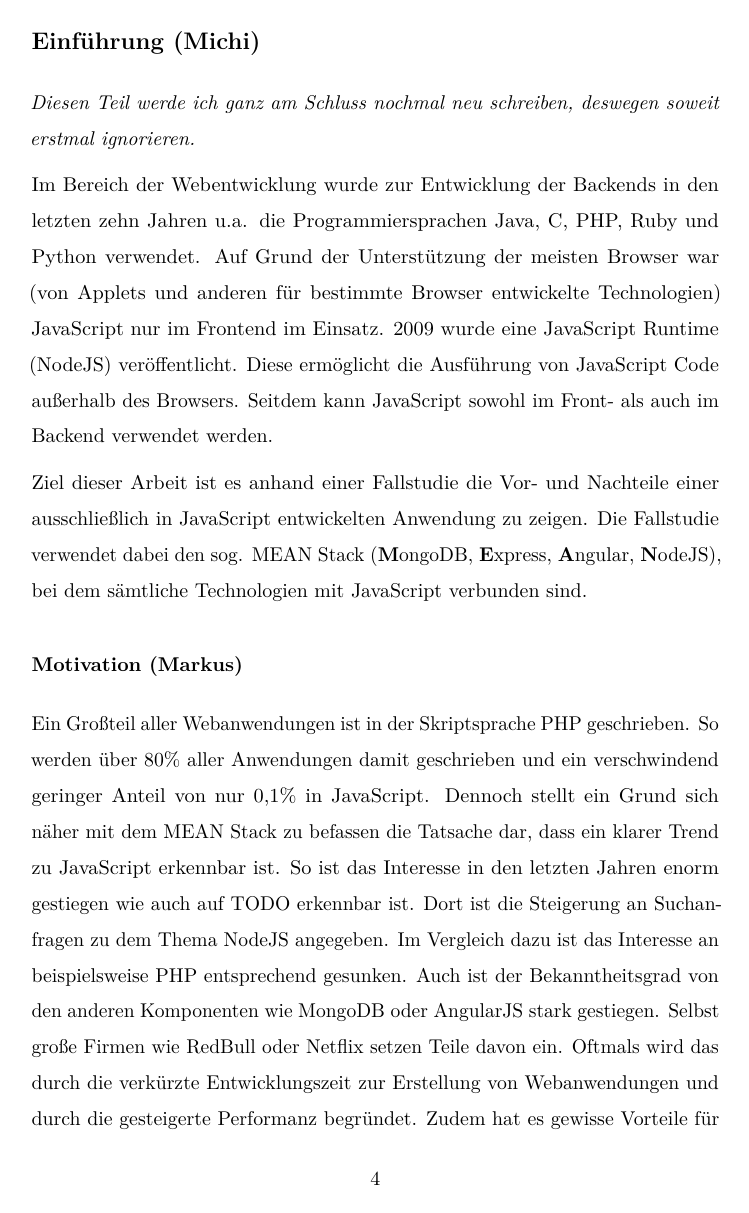
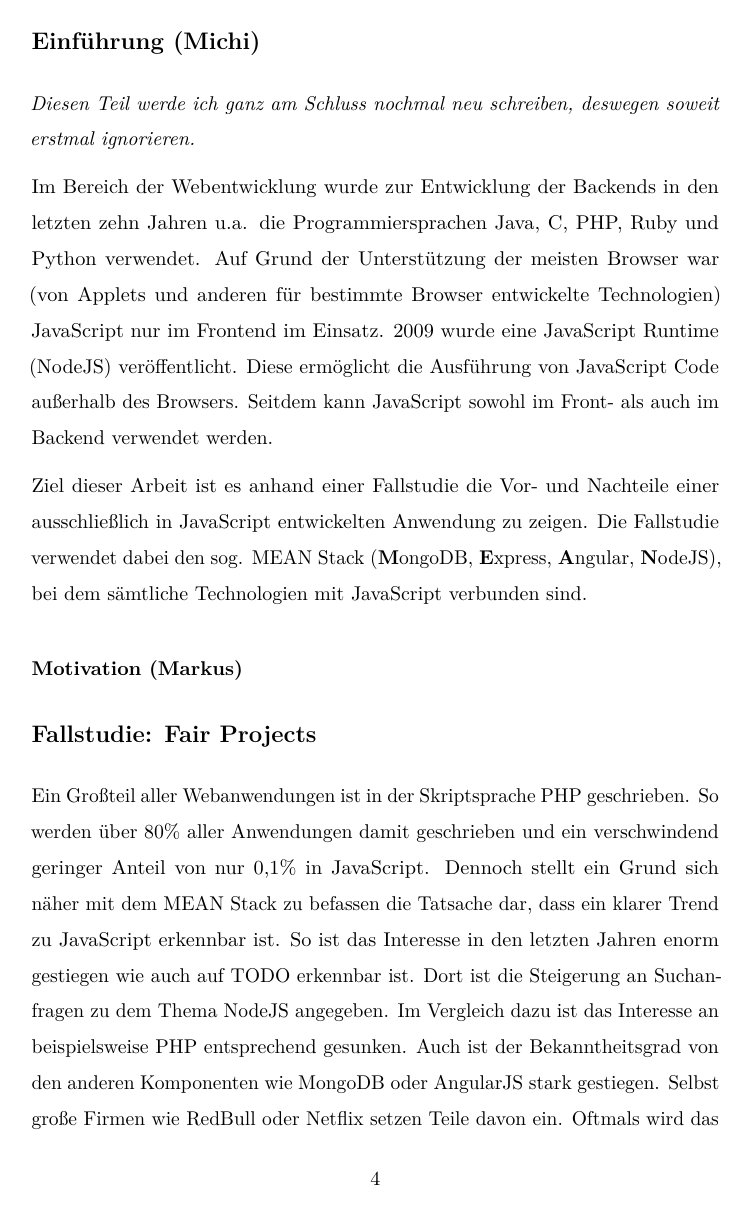
Before and after one commit to mihaeu/fair-projects, a LaTeX document (main.tex, which reads motivation.tex): page 4 of 35. Compiled offline with pdfLaTeX.

Commit message:
Update motivation.tex

```diff
--- a/motivation.tex
+++ b/motivation.tex
@@ -1,16 +1,3 @@
 \subsubsection{Motivation (Markus)}\label{motivation-markus}
 
-Ein Großteil aller Webanwendungen ist in der Skriptsprache PHP
-geschrieben. So werden über 80\% aller Anwendungen damit geschrieben und
-ein verschwindend geringer Anteil von nur 0,1\% in JavaScript. Dennoch
-stellt ein Grund sich näher mit dem MEAN Stack zu befassen die Tatsache
-dar, dass ein klarer Trend zu JavaScript erkennbar ist. So ist das
-Interesse in den letzten Jahren enorm gestiegen wie auch auf TODO
-erkennbar ist. Dort ist die Steigerung an Suchanfragen zu dem Thema
-NodeJS angegeben. Im Vergleich dazu ist das Interesse an beispielsweise
-PHP entsprechend gesunken. Auch ist der Bekanntheitsgrad von den anderen
-Komponenten wie MongoDB oder AngularJS stark gestiegen. Selbst große
-Firmen wie RedBull oder Netflix setzen Teile davon ein. Oftmals wird das
-durch die verkürzte Entwicklungszeit zur Erstellung von Webanwendungen
-und durch die gesteigerte Performanz begründet. Zudem hat es gewisse
-Vorteile für Unternehmen, dass es leichter fällt agile Methoden
+\subsection{Fallstudie: Fair Projects}\label{fallstudie-fair-projects}
@@ -29,2 +4,10 @@ einzelnen Komponenten zu beschäftigen.
 
-\subsection{Fallstudie: Fair Projects}\label{fallstudie-fair-projects}
+Ein Großteil aller Webanwendungen ist in der Skriptsprache PHP geschrieben.
+So werden über 80\% aller Anwendungen damit geschrieben und ein verschwindend geringer Anteil von nur 0,1\% in JavaScript.
+Dennoch stellt ein Grund sich näher mit dem MEAN Stack zu befassen die Tatsache dar, dass ein klarer Trend zu JavaScript erkennbar ist.
+So ist das Interesse in den letzten Jahren enorm gestiegen wie auch auf TODO erkennbar ist.
+Dort ist die Steigerung an Suchanfragen zu dem Thema NodeJS angegeben.
+Im Vergleich dazu ist das Interesse an beispielsweise PHP entsprechend gesunken.
+Auch ist der Bekanntheitsgrad von den anderen Komponenten wie MongoDB oder AngularJS stark gestiegen.
+Selbst große Firmen wie RedBull oder Netflix setzen Teile davon ein.
+Oftmals wird das durch die verkürzte Entwicklungszeit zur Erstellung von Webanwendungen und durch die gesteigerte Performanz begründet.
```
Also changed, not shown: motivation.tex (19 more changed lines).
